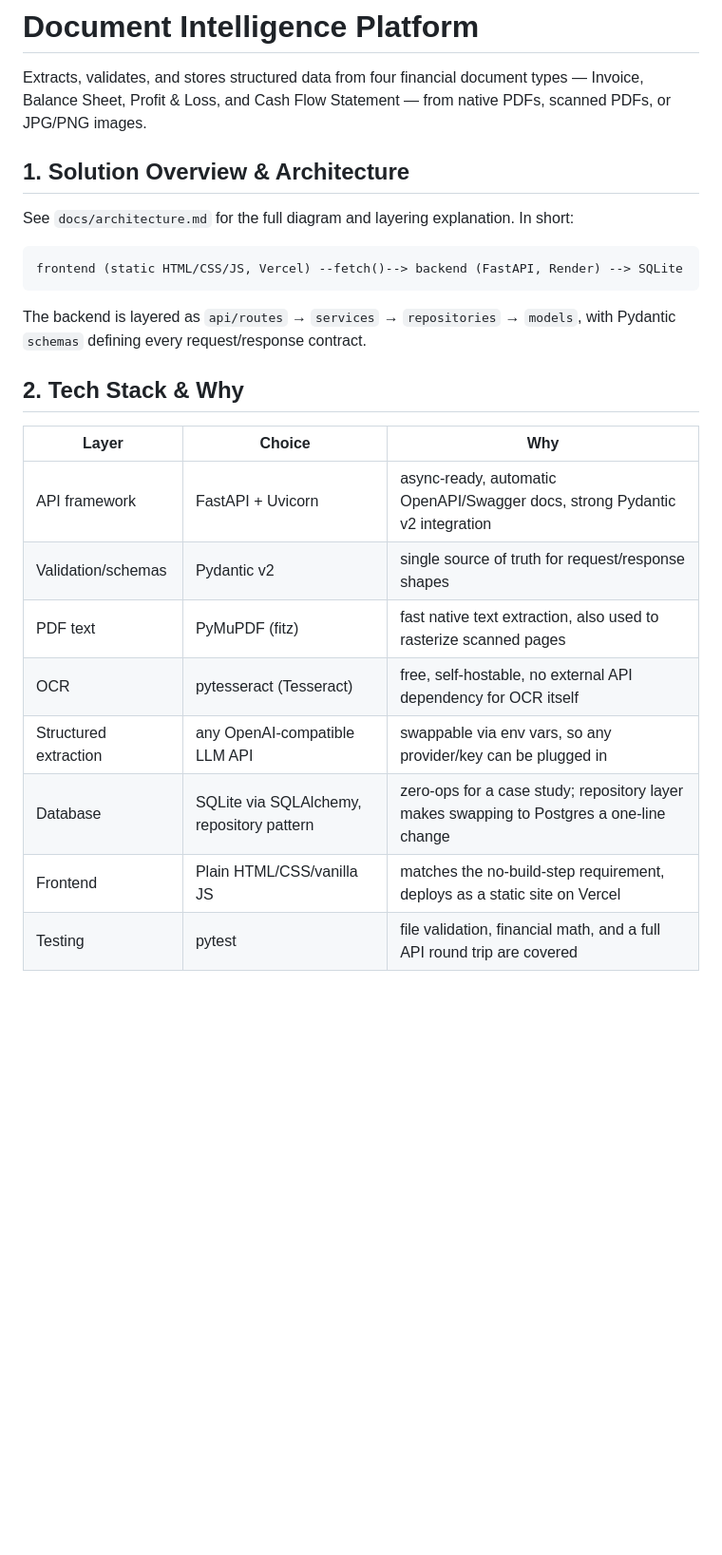
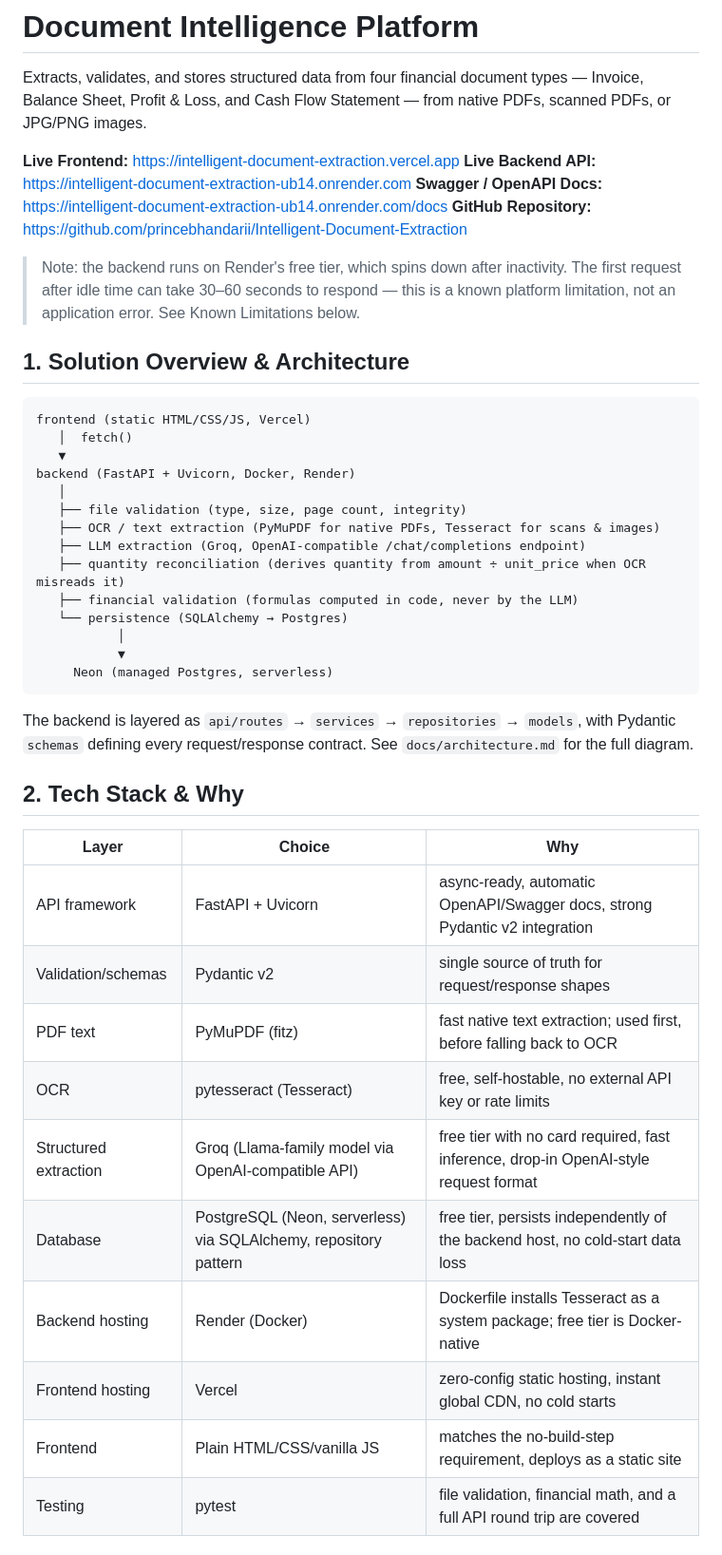
Before and after one commit to princebhandarii/Intelligent-Document-Extraction, a Markdown page: README.md, the part around one of its changes. Shown at 95% size. Rendered like a GitHub page; blank space fills up the shorter version.

````diff
--- a/README.md
+++ b/README.md
@@ -4,16 +4,37 @@ Extracts, validates, and stores structured data from four financial document typ
 Invoice, Balance Sheet, Profit & Loss, and Cash Flow Statement — from native PDFs,
 scanned PDFs, or JPG/PNG images.
 
+**Live Frontend:** https://intelligent-document-extraction.vercel.app
+**Live Backend API:** https://intelligent-document-extraction-ub14.onrender.com
+**Swagger / OpenAPI Docs:** https://intelligent-document-extraction-ub14.onrender.com/docs
+**GitHub Repository:** https://github.com/princebhandarii/Intelligent-Document-Extraction
+
+> Note: the backend runs on Render's free tier, which spins down after inactivity.
+> The first request after idle time can take 30–60 seconds to respond — this is a
+> known platform limitation, not an application error. See Known Limitations below.
+
 ## 1. Solution Overview & Architecture
 
-See `docs/architecture.md` for the full diagram and layering explanation. In short:
-
 ```
-frontend (static HTML/CSS/JS, Vercel) --fetch()--> backend (FastAPI, Render) --> SQLite
+frontend (static HTML/CSS/JS, Vercel)
+   │  fetch()
+   ▼
+backend (FastAPI + Uvicorn, Docker, Render)
+   │
+   ├── file validation (type, size, page count, integrity)
+   ├── OCR / text extraction (PyMuPDF for native PDFs, Tesseract for scans & images)
+   ├── LLM extraction (Groq, OpenAI-compatible /chat/completions endpoint)
+   ├── quantity reconciliation (derives quantity from amount ÷ unit_price when OCR misreads it)
+   ├── financial validation (formulas computed in code, never by the LLM)
+   └── persistence (SQLAlchemy → Postgres)
+           │
+           ▼
+     Neon (managed Postgres, serverless)
 ```
 
 The backend is layered as `api/routes` → `services` → `repositories` → `models`, with
-Pydantic `schemas` defining every request/response contract.
+Pydantic `schemas` defining every request/response contract. See `docs/architecture.md`
+for the full diagram.
 
 ## 2. Tech Stack & Why
 
@@ -21,11 +42,13 @@ Pydantic `schemas` defining every request/response contract.
 |---|---|---|
 | API framework | FastAPI + Uvicorn | async-ready, automatic OpenAPI/Swagger docs, strong Pydantic v2 integration |
 | Validation/schemas | Pydantic v2 | single source of truth for request/response shapes |
-| PDF text | PyMuPDF (fitz) | fast native text extraction, also used to rasterize scanned pages |
-| OCR | pytesseract (Tesseract) | free, self-hostable, no external API dependency for OCR itself |
-| Structured extraction | any OpenAI-compatible LLM API | swappable via env vars, so any provider/key can be plugged in |
-| Database | SQLite via SQLAlchemy, repository pattern | zero-ops for a case study; repository layer makes swapping to Postgres a one-line change |
-| Frontend | Plain HTML/CSS/vanilla JS | matches the no-build-step requirement, deploys as a static site on Vercel |
+| PDF text | PyMuPDF (fitz) | fast native text extraction; used first, before falling back to OCR |
+| OCR | pytesseract (Tesseract) | free, self-hostable, no external API key or rate limits |
+| Structured extraction | Groq (Llama-family model via OpenAI-compatible API) | free tier with no card required, fast inference, drop-in OpenAI-style request format |
+| Database | PostgreSQL (Neon, serverless) via SQLAlchemy, repository pattern | free tier, persists independently of the backend host, no cold-start data loss |
+| Backend hosting | Render (Docker) | Dockerfile installs Tesseract as a system package; free tier is Docker-native |
+| Frontend hosting | Vercel | zero-config static hosting, instant global CDN, no cold starts |
+| Frontend | Plain HTML/CSS/vanilla JS | matches the no-build-step requirement, deploys as a static site |
 | Testing | pytest | file validation, financial math, and a full API round trip are covered |
 
 ## 3. Local Setup
````
Also changed, not shown: other parts of README.md (+66 -51 lines).
